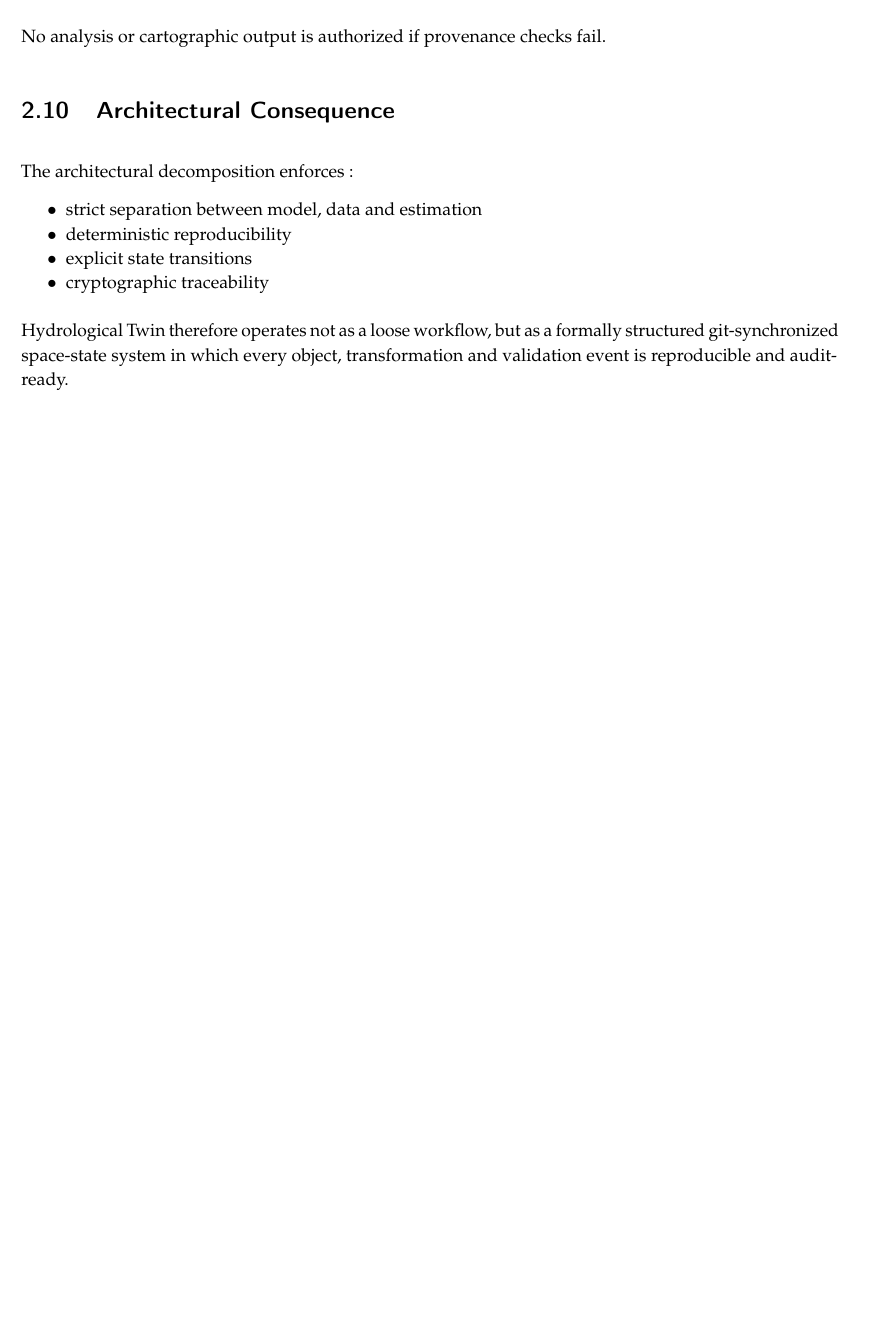
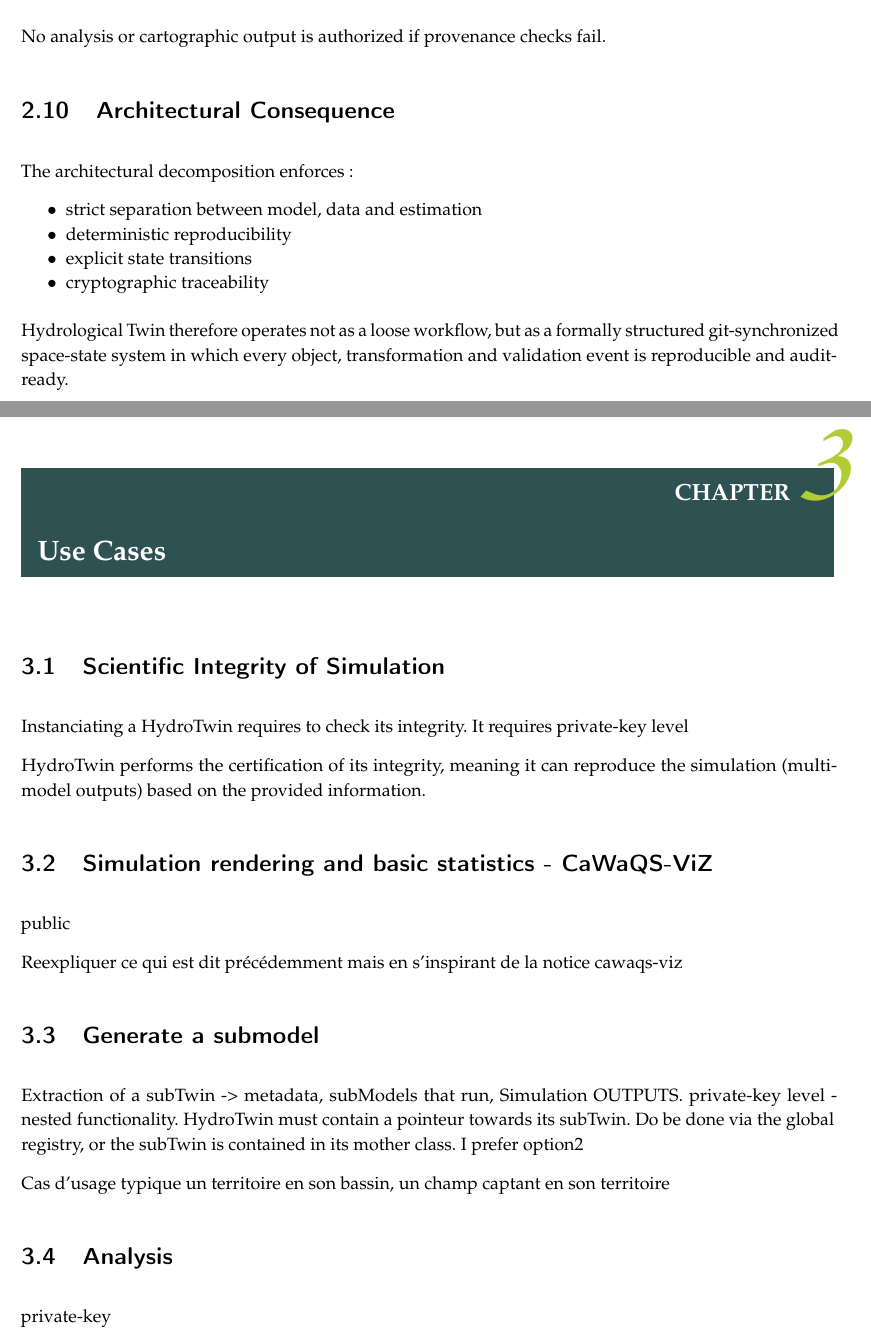
Before and after one commit to flipoyo/hydrological_twin, a LaTeX book (MASTER.tex, which reads Mainmatter/2b_HT_Use_case.tex): part of page 23 of 38 before the commit and two parts of pages 23 and 25 of 40 after it, the two joined at a grey line, cut so that both start at the same text, the shorter picture padded with empty space. Compiled offline with pdfLaTeX.

Commit message:
adding use cases

```diff
--- /dev/null
+++ b/Mainmatter/2b_HT_Use_case.tex
@@ -0,0 +1,38 @@
+\chapter{Use Cases}
+\label{chap-use-case}
+
+\phantomsection
+\fancyhead[LE]{\thepage}
+\fancyhead[RE]{\textbf{Hydrological Twin - Architectural Decomposition}}
+\fancyhead[RO]{\thepage}
+\fancyhead[LO]{\textbf{Hydrological Twin - Architectural Decomposition}}
+\renewcommand{\headrulewidth}{1pt}
+
+\setlength{\parindent}{0cm}
+\setlength{\parskip}{9pt}
+
+% ---------------------------------------------------------------------
+
+\section{Scientific Integrity of Simulation}
+
+Instanciating a HydroTwin requires to check its integrity. It requires private-key level
+
+
+HydroTwin performs the certification of its integrity, meaning it can reproduce the simulation (multi-model outputs) based on the provided information.
+
+
+\section{Simulation rendering and basic statistics - CaWaQS-ViZ}
+
+public
+
+Reexpliquer ce qui est dit précédemment mais en s'inspirant de la notice cawaqs-viz
+
+\section{Generate a submodel}
+
+Extraction of a subTwin -> metadata, subModels that run, Simulation OUTPUTS. private-key level - nested functionality. HydroTwin must contain a pointeur towards its subTwin. Do be done via the global registry, or the subTwin is contained in its mother class. I prefer option2
+
+Cas d'usage typique un territoire en son bassin, un champ captant en son territoire
+
+\section{Analysis}
+
+private-key
```
Also changed, not shown: Backmatter/Cover.tex (+1 -1 lines), MASTER.tex (+1 -0 lines), Mainmatter/1_HT_Foundations_and_scope.tex (+2 -1 lines), Mainmatter/2b_HT_Use_case.tex (5 more changed lines).
